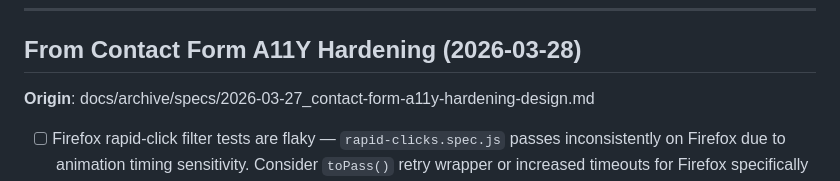
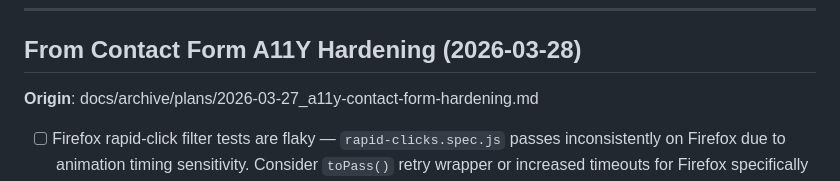
Before and after one commit to GoodAlex223/goodalex223.github.io, a Markdown page: docs/planning/BACKLOG.md, the part around the change. GitHub-like rendering.

Commit message:
fix: Correct BACKLOG origin path to plan file
BACKLOG entry for Contact Form A11Y Hardening pointed to the spec file
instead of the plan file, inconsistent with every other BACKLOG entry.

```diff
--- a/docs/planning/BACKLOG.md
+++ b/docs/planning/BACKLOG.md
@@ -691,7 +691,7 @@ _Extracted from implementation plan:_
 ---
 
 ## From Contact Form A11Y Hardening (2026-03-28)
-**Origin**: docs/archive/specs/2026-03-27_contact-form-a11y-hardening-design.md
+**Origin**: docs/archive/plans/2026-03-27_a11y-contact-form-hardening.md
 
 - [ ] Firefox rapid-click filter tests are flaky — `rapid-clicks.spec.js` passes inconsistently on Firefox due to animation timing sensitivity. Consider `toPass()` retry wrapper or increased timeouts for Firefox specifically
 - [ ] Extend focus-visible pattern to other custom components — modal close button, filter buttons, and any future interactive components should be audited for the same base-transparent-outline + outline-color-only pattern
```
